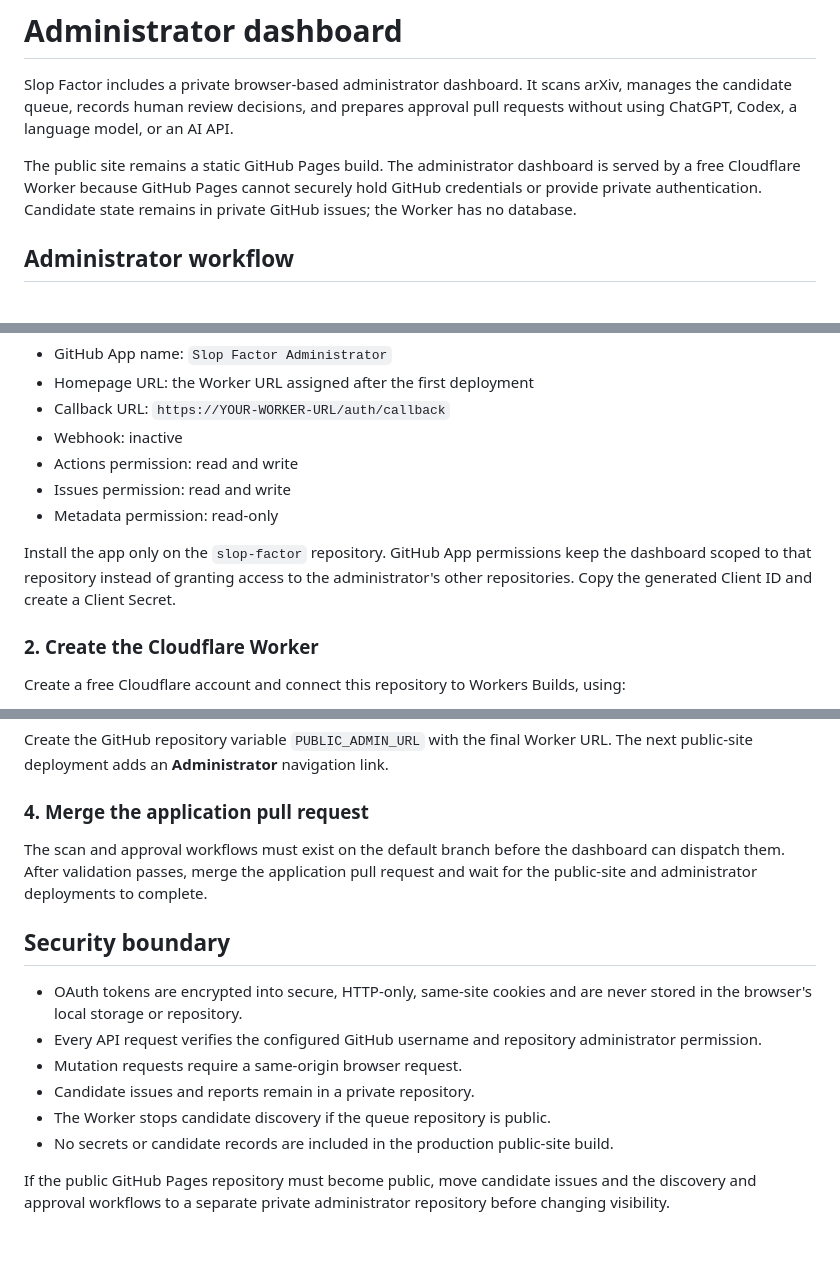
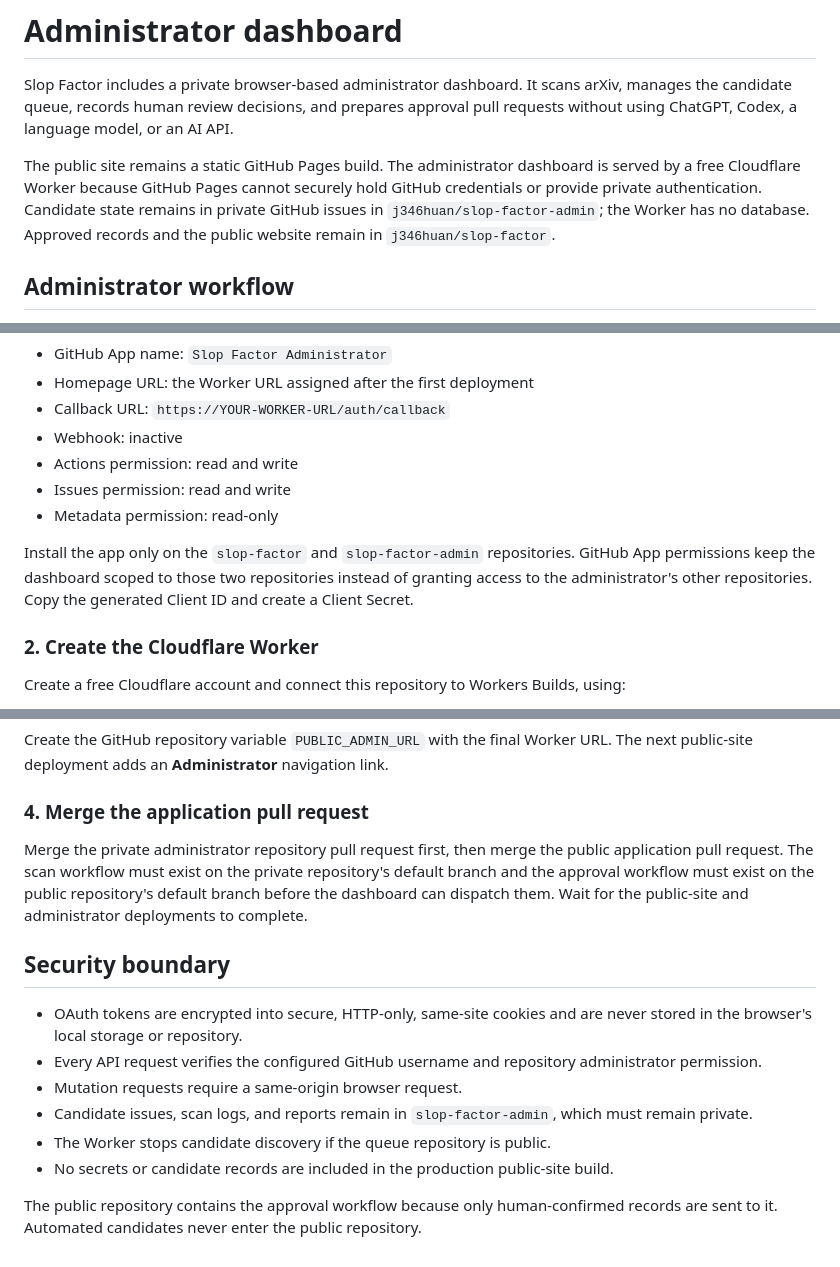
Before and after one commit to j346huan/slop-factor, a Markdown page: ADMIN_GUIDE.md, 3 parts joined by grey strips. Rendered like a GitHub page.

Commit message:
docs: document private administrator repository

```diff
--- a/ADMIN_GUIDE.md
+++ b/ADMIN_GUIDE.md
@@ -6,7 +6,9 @@ ChatGPT, Codex, a language model, or an AI API.
 
 The public site remains a static GitHub Pages build. The administrator dashboard is served by a free
 Cloudflare Worker because GitHub Pages cannot securely hold GitHub credentials or provide private
-authentication. Candidate state remains in private GitHub issues; the Worker has no database.
+authentication. Candidate state remains in private GitHub issues in `j346huan/slop-factor-admin`;
+the Worker has no database. Approved records and the public website remain in
+`j346huan/slop-factor`.
 
 ## Administrator workflow
 
@@ -35,9 +37,9 @@ In GitHub, open **Settings → Developer settings → GitHub Apps → New GitHub
 - Issues permission: read and write
 - Metadata permission: read-only
 
-Install the app only on the `slop-factor` repository. GitHub App permissions keep the dashboard scoped
-to that repository instead of granting access to the administrator's other repositories. Copy the
-generated Client ID and create a Client Secret.
+Install the app only on the `slop-factor` and `slop-factor-admin` repositories. GitHub App permissions
+keep the dashboard scoped to those two repositories instead of granting access to the administrator's
+other repositories. Copy the generated Client ID and create a Client Secret.
 
 ### 2. Create the Cloudflare Worker
 
@@ -65,9 +67,10 @@ deployment adds an **Administrator** navigation link.
 
 ### 4. Merge the application pull request
 
-The scan and approval workflows must exist on the default branch before the dashboard can dispatch
-them. After validation passes, merge the application pull request and wait for the public-site and
-administrator deployments to complete.
+Merge the private administrator repository pull request first, then merge the public application pull
+request. The scan workflow must exist on the private repository's default branch and the approval
+workflow must exist on the public repository's default branch before the dashboard can dispatch them.
+Wait for the public-site and administrator deployments to complete.
 
 ## Security boundary
 
@@ -75,9 +78,9 @@ administrator deployments to complete.
   browser's local storage or repository.
 - Every API request verifies the configured GitHub username and repository administrator permission.
 - Mutation requests require a same-origin browser request.
-- Candidate issues and reports remain in a private repository.
+- Candidate issues, scan logs, and reports remain in `slop-factor-admin`, which must remain private.
 - The Worker stops candidate discovery if the queue repository is public.
 - No secrets or candidate records are included in the production public-site build.
 
-If the public GitHub Pages repository must become public, move candidate issues and the discovery and
-approval workflows to a separate private administrator repository before changing visibility.
+The public repository contains the approval workflow because only human-confirmed records are sent to
+it. Automated candidates never enter the public repository.
```
